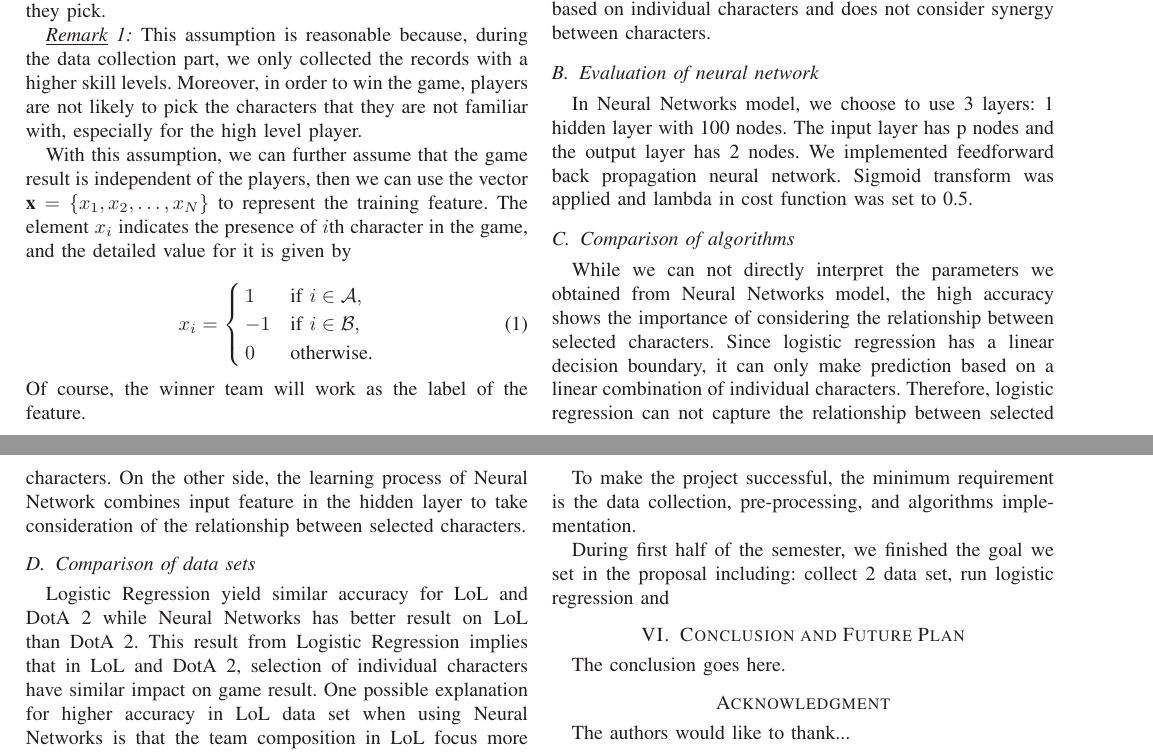
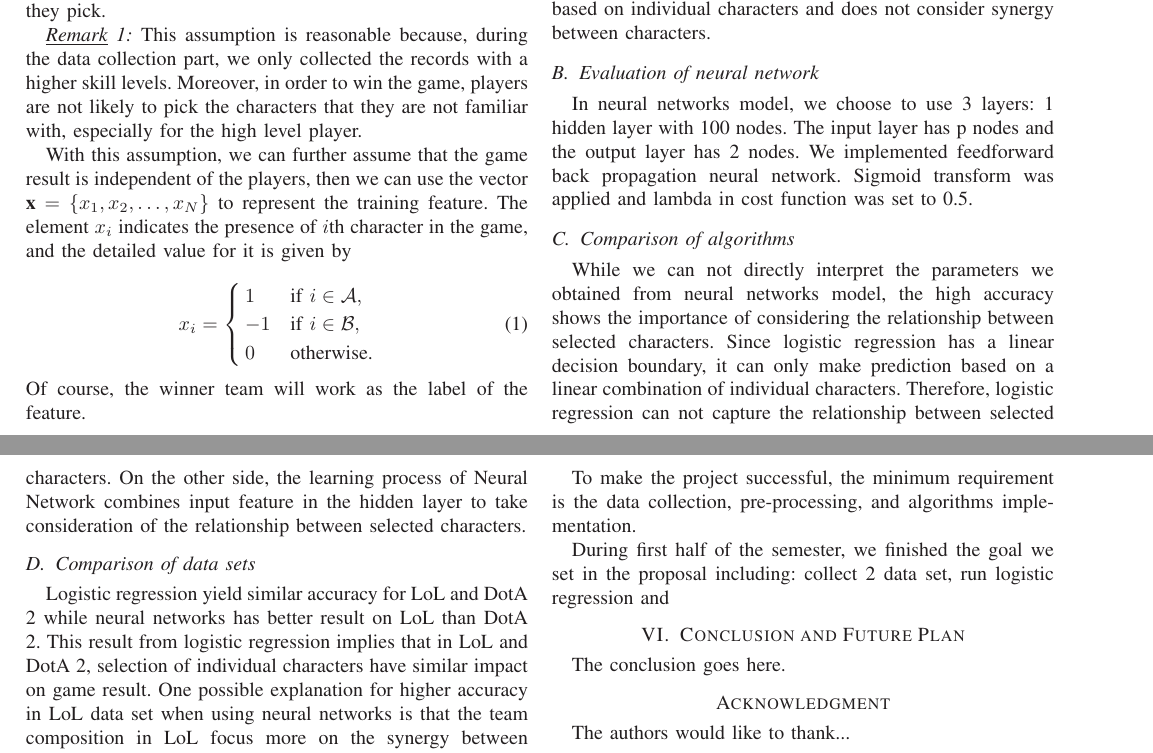
Before and after one commit to yilinhe/MOBA-TeamCompDecoding, a LaTeX paper (report/tex-midterm/701-midterm-report-yilin.tex): two parts of pages 2 and 3 of 3, joined at a grey line, cut so that both start at the same text. Compiled offline with LaTeX, dvips and Ghostscript.

Commit message:
update performance evaluation

```diff
--- a/report/tex-midterm/701-midterm-report-yilin.tex
+++ b/report/tex-midterm/701-midterm-report-yilin.tex
@@ -202,13 +202,13 @@ This figure represents the learning curve for logistic regression algorithm. Wit
 The weight vector we obtained in logistic regression represents each character's influence on game result. For character $i$, a positive weight $w_i$ implies having this character in team increases the chance of winning. Therefore, the prediction is based on individual characters and does not consider synergy between characters.
 
 \subsection{Evaluation of neural network}
-In Neural Networks model, we choose to use 3 layers: 1 hidden layer with 100 nodes. The input layer has p nodes and the output layer has 2 nodes. We implemented feedforward back propagation neural network. Sigmoid transform was applied and lambda in cost function was set to 0.5.
+In neural networks model, we choose to use 3 layers: 1 hidden layer with 100 nodes. The input layer has p nodes and the output layer has 2 nodes. We implemented feedforward back propagation neural network. Sigmoid transform was applied and lambda in cost function was set to 0.5.
 
 \subsection{Comparison of algorithms}
-While we can not directly interpret the parameters we obtained from Neural Networks model, the high accuracy shows the importance of considering the relationship between selected characters. Since logistic regression has a linear decision boundary, it can only make prediction based on a linear combination of individual characters. Therefore, logistic regression can not capture the relationship between selected characters. On the other side, the learning process of Neural Network combines input feature in the hidden layer to take consideration of the relationship between selected characters.
+While we can not directly interpret the parameters we obtained from neural networks model, the high accuracy shows the importance of considering the relationship between selected characters. Since logistic regression has a linear decision boundary, it can only make prediction based on a linear combination of individual characters. Therefore, logistic regression can not capture the relationship between selected characters. On the other side, the learning process of Neural Network combines input feature in the hidden layer to take consideration of the relationship between selected characters.
 
 \subsection{Comparison of data sets}
-Logistic Regression yield similar accuracy for LoL and DotA 2 while Neural Networks has better result on LoL than DotA 2. This result from Logistic Regression implies that in LoL and DotA 2, selection of individual characters have similar impact on game result. One possible explanation for higher accuracy in LoL data set when using Neural Networks is that the team composition in LoL focus more on the synergy between characters, thus considering more complicated relationship between characters gives better result.
+Logistic regression yield similar accuracy for LoL and DotA 2 while neural networks has better result on LoL than DotA 2. This result from logistic regression implies that in LoL and DotA 2, selection of individual characters have similar impact on game result. One possible explanation for higher accuracy in LoL data set when using neural networks is that the team composition in LoL focus more on the synergy between characters, thus considering more complicated relationship between characters gives better result.
 \section{Plans and Requirement}
 
 During our analysis, we realized that linear regression with current feature vector does not accurately represent a team composition. In linear regression, the decision rule is:
```
